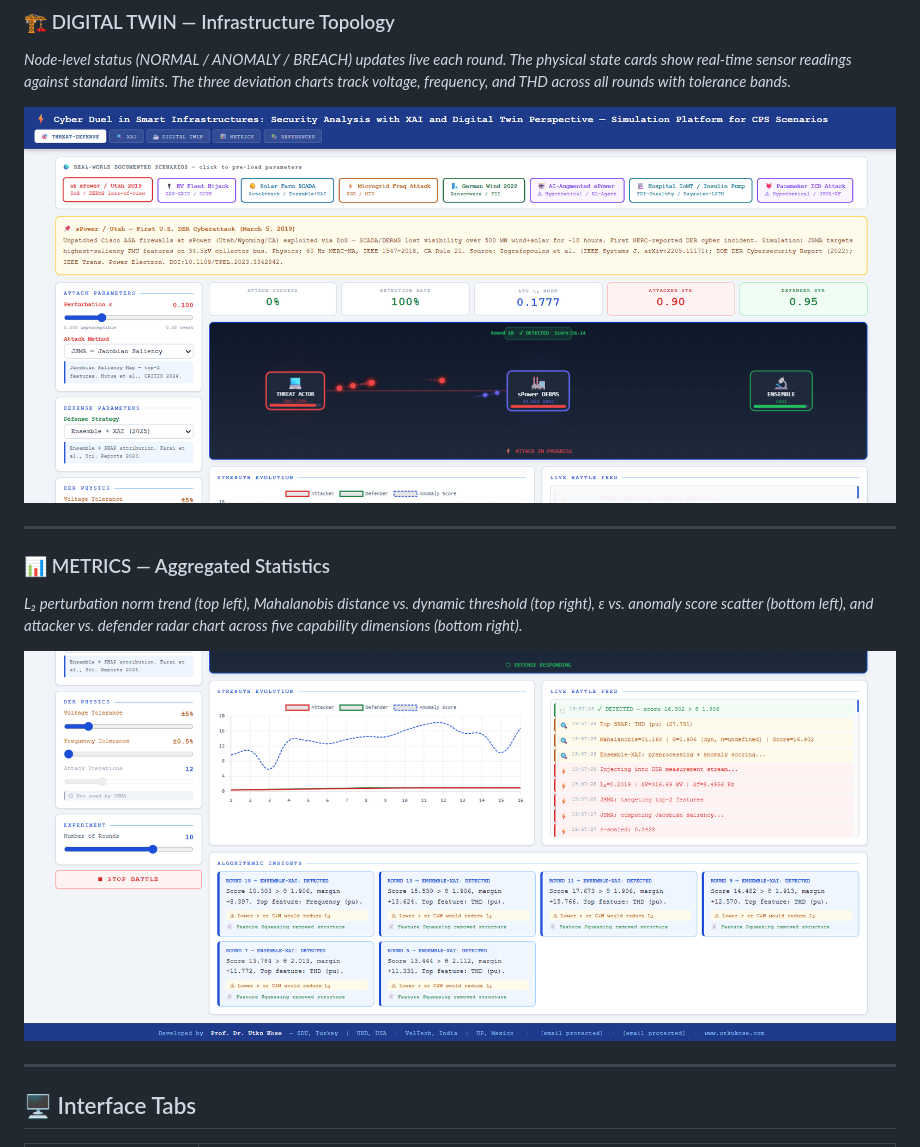
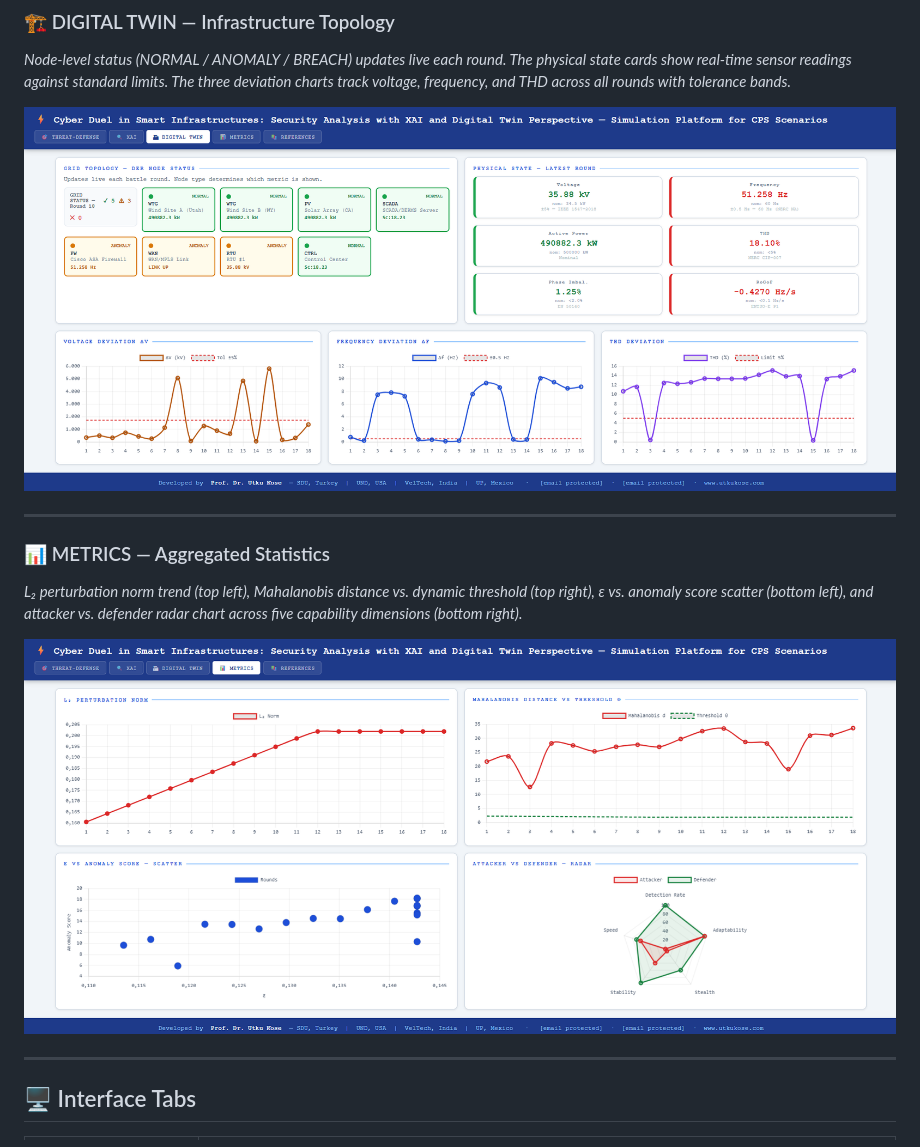
Before and after one commit to utkukose/cyber_duel_in_smart_infrastructures, a Markdown page: README.md, the part around one of its changes. Drawn GitHub-style.

```diff
--- a/README.md
+++ b/README.md
@@ -66,14 +66,14 @@ The only external resource loaded at runtime is **Chart.js 4.4.1** from the Clou
 ### 🏗 DIGITAL TWIN — Infrastructure Topology
 *Node-level status (NORMAL / ANOMALY / BREACH) updates live each round. The physical state cards show real-time sensor readings against standard limits. The three deviation charts track voltage, frequency, and THD across all rounds with tolerance bands.*
 
-![Digital Twin Tab](screenshots/1.png)
+![Digital Twin Tab](screenshots/4.png)
 
 ---
 
 ### 📊 METRICS — Aggregated Statistics
 *L₂ perturbation norm trend (top left), Mahalanobis distance vs. dynamic threshold (top right), ε vs. anomaly score scatter (bottom left), and attacker vs. defender radar chart across five capability dimensions (bottom right).*
 
-![Metrics Tab](screenshots/2.png)
+![Metrics Tab](screenshots/5.png)
 
 ---
 
```
Also changed, not shown: other parts of README.md (+3 -3 lines).
